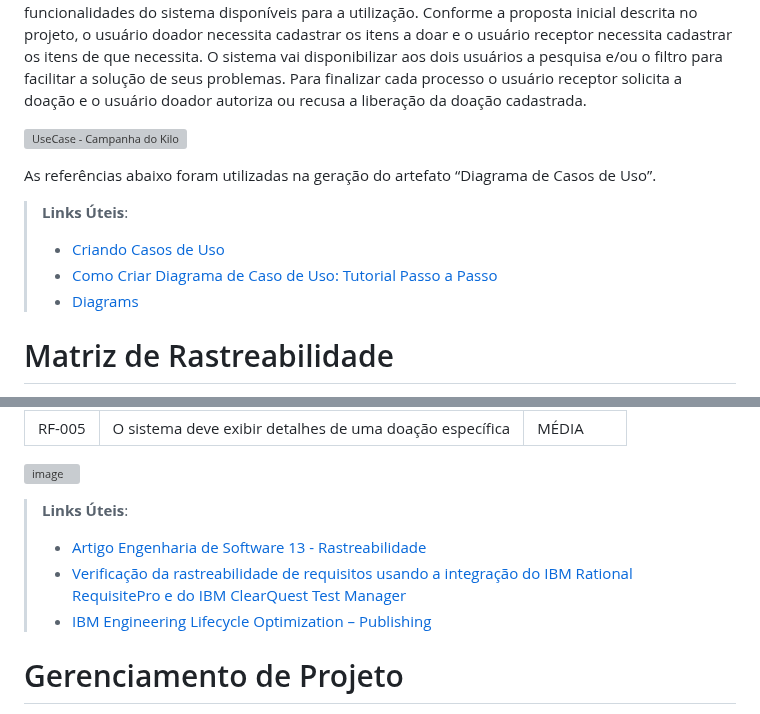
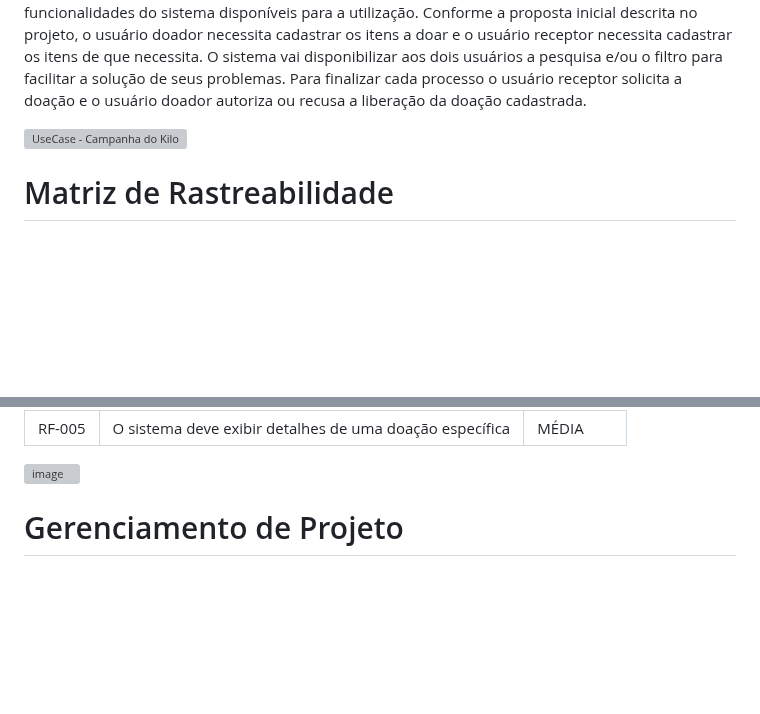
Before and after one commit to ICEI-PUC-Minas-PMV-ADS/pmv-ads-2023-2-e3-proj-mov-t2-pmv-ads-2023-2-e3-proj-mov-t2-time5, a Markdown page: docs/02-Especificação do Projeto.md, 2 parts joined by grey strips. Drawn GitHub-style; blank space fills up the shorter version; grey boxes are pictures that could not be loaded.

```diff
--- a/docs/02-Especificação do Projeto.md
+++ b/docs/02-Especificação do Projeto.md
@@ -116,13 +116,6 @@ Para finalizar cada processo o usuário receptor solicita a doação e o usuári
 
 ![UseCase - Campanha do Kilo](https://github.com/astormg/pmv-ads-2023-2-e3-proj-mov-t2-pmv-ads-2023-2-e3-proj-mov-t2-time5/assets/104168502/2e565ade-aae8-4722-966a-2ca109be8413)
 
-As referências abaixo foram utilizadas na geração do artefato “Diagrama de Casos de Uso”.
-
-> **Links Úteis**:
-> - [Criando Casos de Uso](https://www.ibm.com/docs/pt-br/elm/6.0?topic=requirements-creating-use-cases)
-> - [Como Criar Diagrama de Caso de Uso: Tutorial Passo a Passo](https://gitmind.com/pt/fazer-diagrama-de-caso-uso.html/)
-> - [Diagrams](https://app.diagrams.net/)
-
 # Matriz de Rastreabilidade
 
 A matriz de rastreabilidade é uma ferramenta usada para facilitar a visualização dos relacionamento entre requisitos e outros artefatos ou objetos, permitindo a rastreabilidade entre os requisitos e os objetivos de negócio.
@@ -138,13 +131,6 @@ Utilizando os requisitos Funcionais descritos no projeto, definimos a rastreabil
 |RF-005| O sistema deve exibir detalhes de uma doação específica | MÉDIA |
 
 ![image](https://github.com/astormg/pmv-ads-2023-2-e3-proj-mov-t2-pmv-ads-2023-2-e3-proj-mov-t2-time5/assets/104168502/94d5768c-ddbf-47c8-a6f4-b012f9159bb6)
-
-
-> **Links Úteis**:
-> - [Artigo Engenharia de Software 13 - Rastreabilidade](https://www.devmedia.com.br/artigo-engenharia-de-software-13-rastreabilidade/12822/)
-> - [Verificação da rastreabilidade de requisitos usando a integração do IBM Rational RequisitePro e do IBM ClearQuest Test Manager](https://developer.ibm.com/br/tutorials/requirementstraceabilityverificationusingrrpandcctm/)
-> - [IBM Engineering Lifecycle Optimization – Publishing](https://www.ibm.com/br-pt/products/engineering-lifecycle-optimization/publishing/)
-
 
 # Gerenciamento de Projeto
 
```
